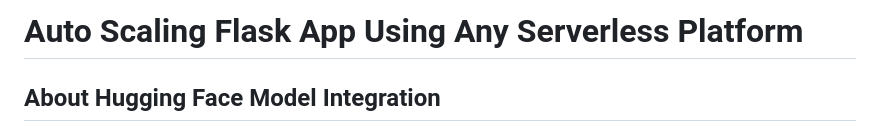
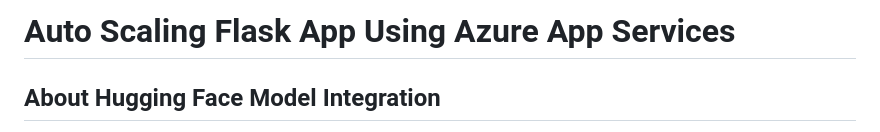
Before and after one commit to nogibjj/IDS706-Individual_Project_4_us26, a Markdown page: README.md, the part around the change. GitHub-like rendering.

```diff
--- a/README.md
+++ b/README.md
@@ -1,4 +1,4 @@
-# Auto Scaling Flask App Using Any Serverless Platform
+# Auto Scaling Flask App Using Azure App Services
 
 ## About Hugging Face Model Integration
 
```
